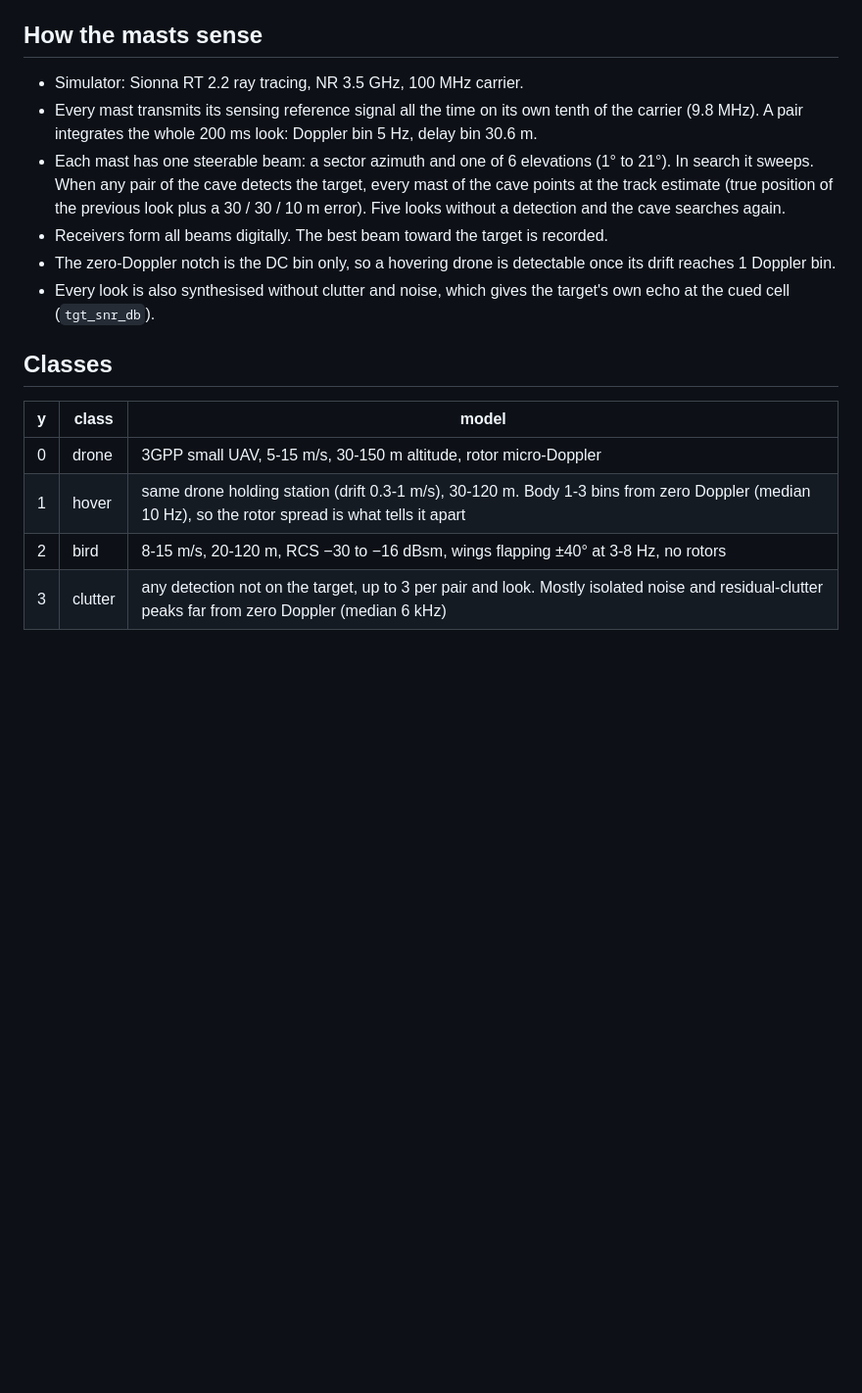
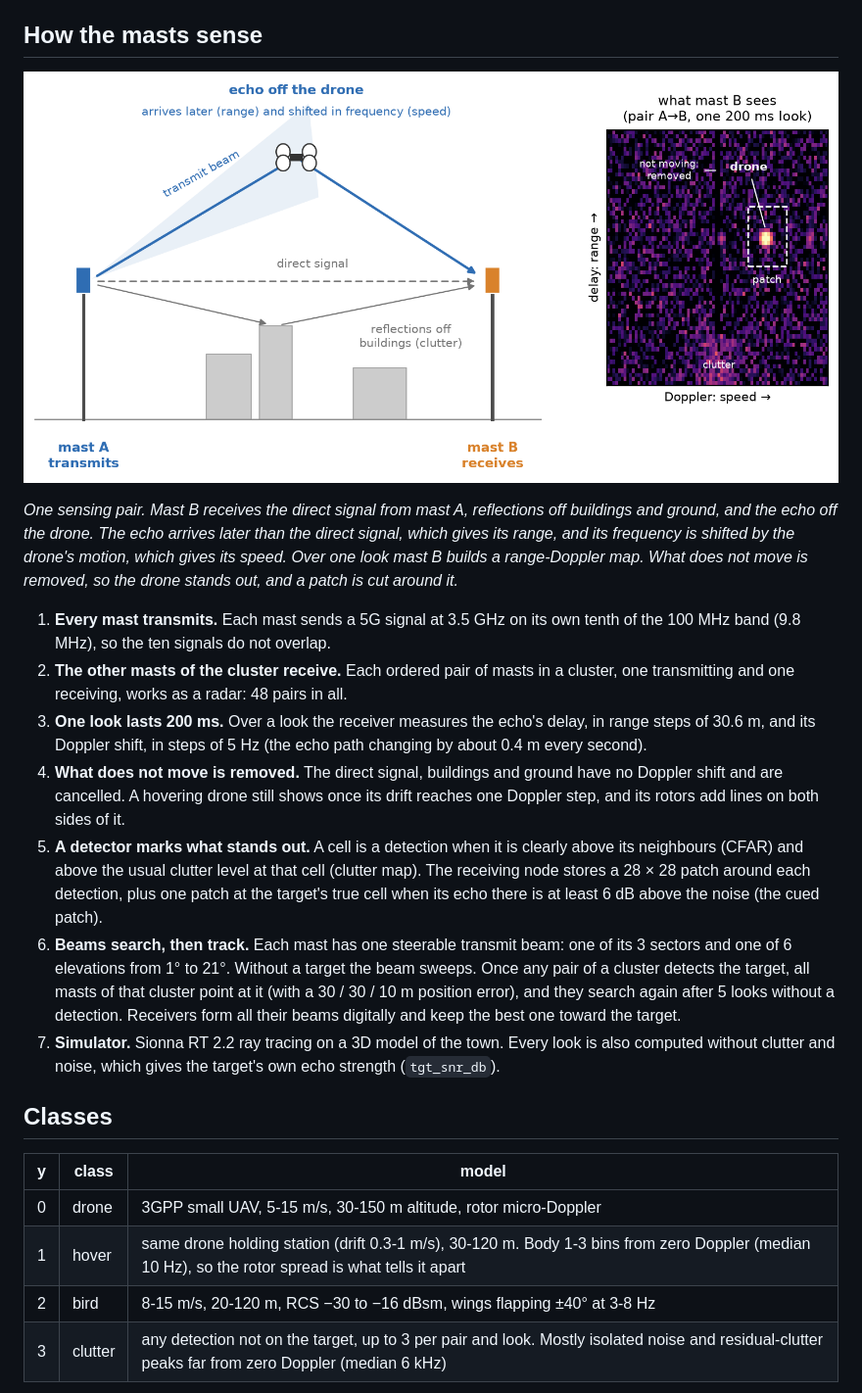
Before and after one commit to vlaxose/messolonghi-isac-dataset, a Markdown page: README.md, the part around the change. Shown at 98% size. Drawn GitHub-style; pictures changed too: sensing.png (added); blank space fills up the shorter version.

Commit message:
Plain explanation of how the masts sense, with a sketch

```diff
--- a/README.md
+++ b/README.md
@@ -30,12 +30,17 @@ Five masts have a recent public licence study (radio-emission study, 2023 to 202
 
 ## How the masts sense
 
-- Simulator: Sionna RT 2.2 ray tracing, NR 3.5 GHz, 100 MHz carrier.
-- Every mast transmits its sensing reference signal all the time on its own tenth of the carrier (9.8 MHz). A pair integrates the whole 200 ms look: Doppler bin 5 Hz, delay bin 30.6 m.
-- Each mast has one steerable beam: a sector azimuth and one of 6 elevations (1° to 21°). In search it sweeps. When any pair of the cave detects the target, every mast of the cave points at the track estimate (true position of the previous look plus a 30 / 30 / 10 m error). Five looks without a detection and the cave searches again.
-- Receivers form all beams digitally. The best beam toward the target is recorded.
-- The zero-Doppler notch is the DC bin only, so a hovering drone is detectable once its drift reaches 1 Doppler bin.
-- Every look is also synthesised without clutter and noise, which gives the target's own echo at the cued cell (`tgt_snr_db`).
+![One sensing pair: mast A transmits, the drone reflects, mast B receives, and the range-Doppler map mast B builds](sensing.png)
+
+*One sensing pair. Mast B receives the direct signal from mast A, reflections off buildings and ground, and the echo off the drone. The echo arrives later than the direct signal, which gives its range, and its frequency is shifted by the drone's motion, which gives its speed. Over one look mast B builds a range-Doppler map. What does not move is removed, so the drone stands out, and a patch is cut around it.*
+
+1. **Every mast transmits.** Each mast sends a 5G signal at 3.5 GHz on its own tenth of the 100 MHz band (9.8 MHz), so the ten signals do not overlap.
+2. **The other masts of the cluster receive.** Each ordered pair of masts in a cluster, one transmitting and one receiving, works as a radar: 48 pairs in all.
+3. **One look lasts 200 ms.** Over a look the receiver measures the echo's delay, in range steps of 30.6 m, and its Doppler shift, in steps of 5 Hz (the echo path changing by about 0.4 m every second).
+4. **What does not move is removed.** The direct signal, buildings and ground have no Doppler shift and are cancelled. A hovering drone still shows once its drift reaches one Doppler step, and its rotors add lines on both sides of it.
+5. **A detector marks what stands out.** A cell is a detection when it is clearly above its neighbours (CFAR) and above the usual clutter level at that cell (clutter map). The receiving node stores a 28 × 28 patch around each detection, plus one patch at the target's true cell when its echo there is at least 6 dB above the noise (the cued patch).
+6. **Beams search, then track.** Each mast has one steerable transmit beam: one of its 3 sectors and one of 6 elevations from 1° to 21°. Without a target the beam sweeps. Once any pair of a cluster detects the target, all masts of that cluster point at it (with a 30 / 30 / 10 m position error), and they search again after 5 looks without a detection. Receivers form all their beams digitally and keep the best one toward the target.
+7. **Simulator.** Sionna RT 2.2 ray tracing on a 3D model of the town. Every look is also computed without clutter and noise, which gives the target's own echo strength (`tgt_snr_db`).
 
 ## Classes
 
@@ -43,7 +48,7 @@ Five masts have a recent public licence study (radio-emission study, 2023 to 202
 |---|---|---|
 | 0 | drone | 3GPP small UAV, 5-15 m/s, 30-150 m altitude, rotor micro-Doppler |
 | 1 | hover | same drone holding station (drift 0.3-1 m/s), 30-120 m. Body 1-3 bins from zero Doppler (median 10 Hz), so the rotor spread is what tells it apart |
-| 2 | bird | 8-15 m/s, 20-120 m, RCS −30 to −16 dBsm, wings flapping ±40° at 3-8 Hz, no rotors |
+| 2 | bird | 8-15 m/s, 20-120 m, RCS −30 to −16 dBsm, wings flapping ±40° at 3-8 Hz |
 | 3 | clutter | any detection not on the target, up to 3 per pair and look. Mostly isolated noise and residual-clutter peaks far from zero Doppler (median 6 kHz) |
 
 ![Example patches: one drone, hover, bird and clutter patch, fine and coarse views](patches.png)
```
